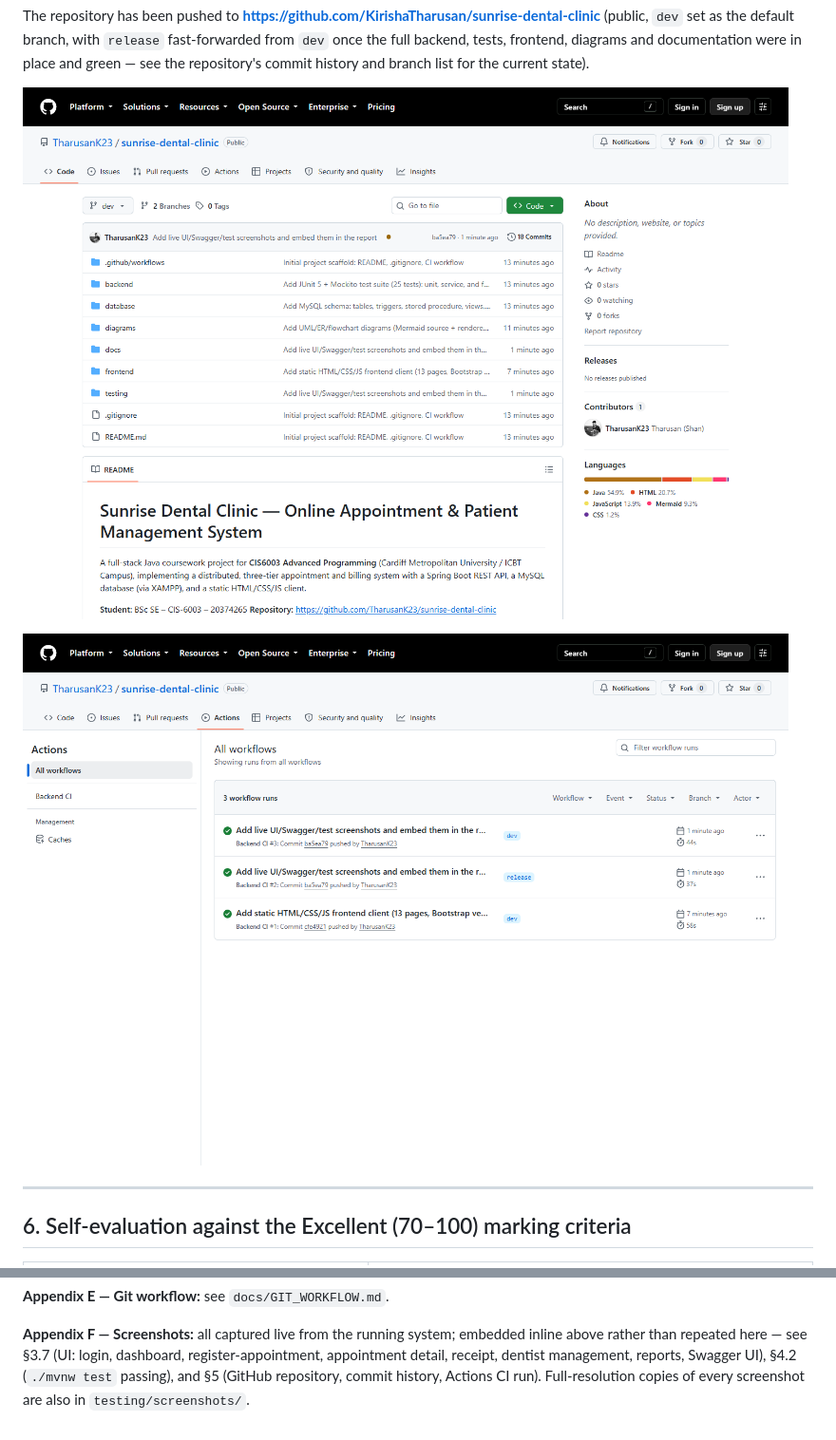
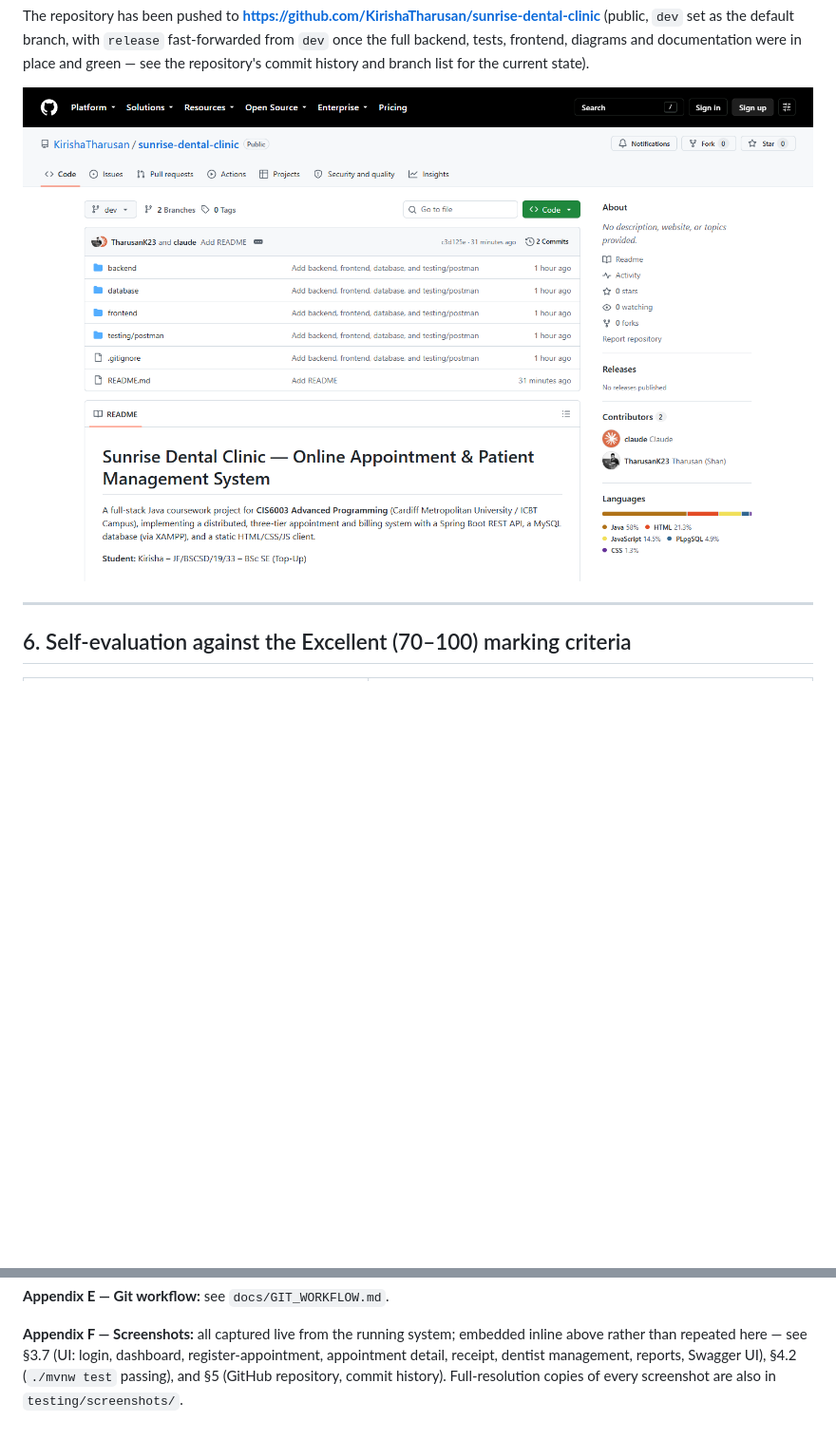
Before and after one commit to TharusanK23/sunrise-dental-clinic, a Markdown page: docs/ASSIGNMENT_REPORT.md, 2 parts joined by grey strips. Shown at 95% size. GitHub-like rendering; pictures changed too: testing/screenshots/11-github-repo.png, testing/screenshots/13-github-actions.png (deleted); blank space fills up the shorter version.

Commit message:
Recapture the GitHub repo screenshot from the new repo, drop the Actions one
11-github-repo.png now shows KirishaTharusan/sunrise-dental-clinic
(dev branch, README, current file tree) instead of the old,
long-stale TharusanK23 screenshot. 13-github-actions.png is removed -
the new repo has no CI configured (only backend/frontend/database/
testing/postman were pushed there), so a CI-run screenshot from it
would be misleading; the report's Task D text still describes the
Actions workflow itself, just without a screenshot tied to this repo.

Co-Authored-By: Claude Sonnet 5 <noreply@anthropic.com>

```diff
--- a/docs/ASSIGNMENT_REPORT.md
+++ b/docs/ASSIGNMENT_REPORT.md
@@ -837,8 +837,6 @@ current state).
 
 ![GitHub repository - file tree, README, commit history](../testing/screenshots/11-github-repo.png)
 
-![GitHub Actions - Backend CI run history](../testing/screenshots/13-github-actions.png)
-
 ---
 
 ## 6. Self-evaluation against the Excellent (70–100) marking criteria
@@ -991,5 +989,5 @@ ER, Flowchart).
 embedded inline above rather than repeated here — see §3.7 (UI: login,
 dashboard, register-appointment, appointment detail, receipt, dentist
 management, reports, Swagger UI), §4.2 (`./mvnw test` passing), and §5
-(GitHub repository, commit history, Actions CI run). Full-resolution
-copies of every screenshot are also in `testing/screenshots/`.
+(GitHub repository, commit history). Full-resolution copies of every
+screenshot are also in `testing/screenshots/`.
```
Also changed, not shown: 2 other files.
